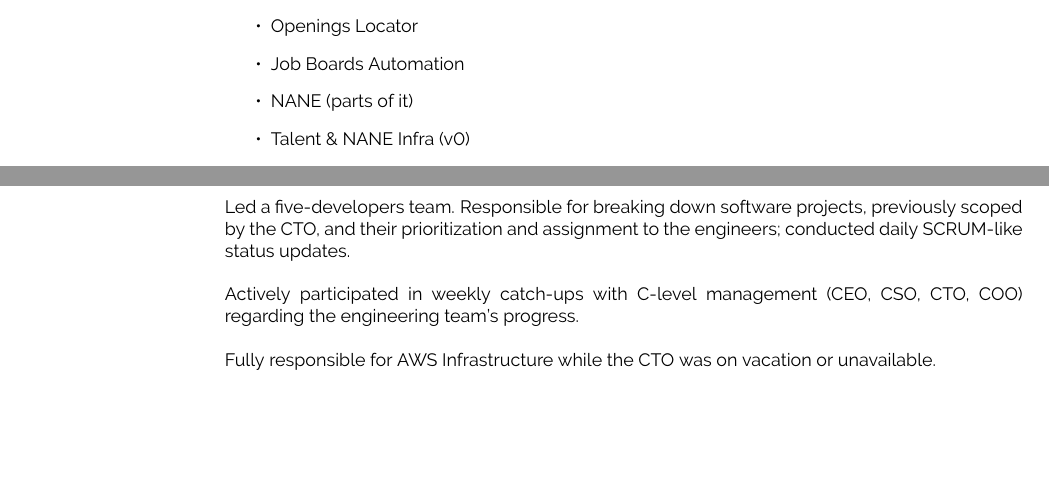
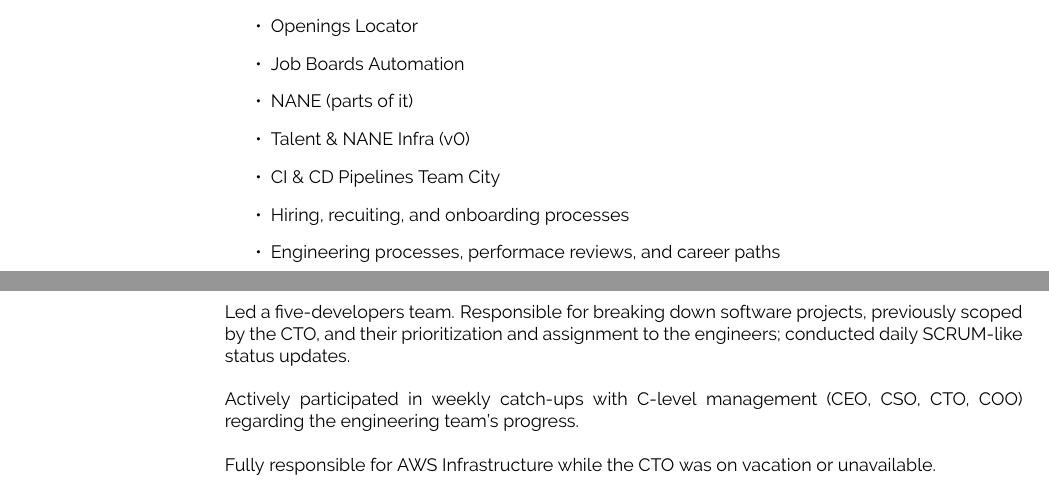
Before and after one commit to henocdz/resume, a LaTeX CV (resume.tex): two parts of pages 1 and 2 of 3, joined at a grey line, cut so that both start at the same text, the shorter picture padded with empty space. Compiled offline with pdfLaTeX.

Commit message:
trying to remember what the heck have I been doing with my life the past 6 yrs

```diff
--- a/resume.tex
+++ b/resume.tex
@@ -148,6 +148,9 @@
                 \item Job Boards Automation
                 \item NANE (parts of it)
                 \item Talent \& NANE Infra (v0)
+                \item CI \& CD Pipelines Team City
+                \item Hiring, recuiting, and onboarding processes
+                \item Engineering processes, performace reviews, and career paths
             \end{itemize}
         }
 
```
Also changed, not shown: resume.pdf.
